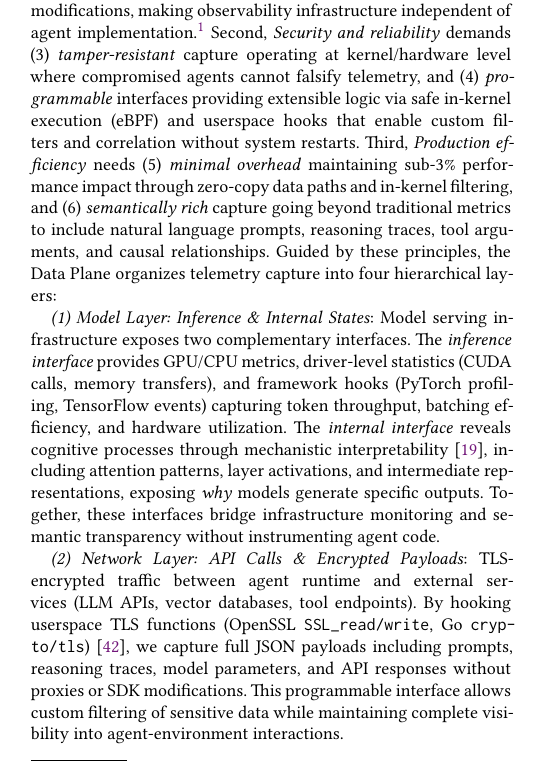
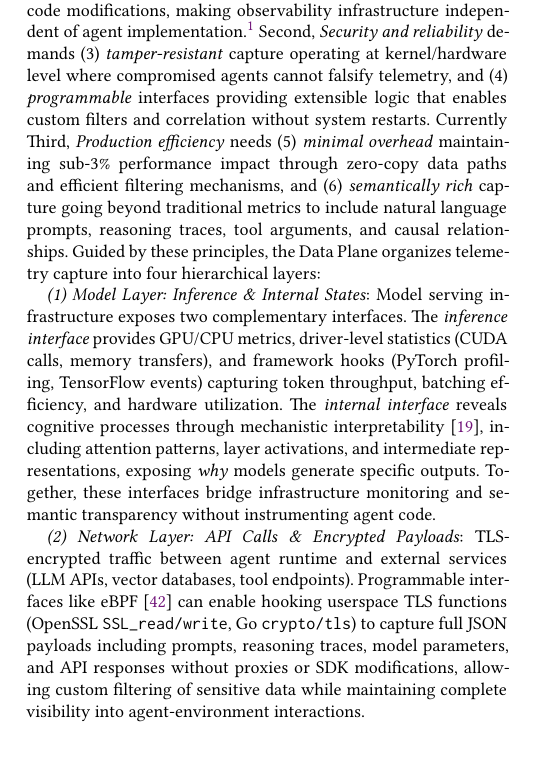
Before and after one commit to yunwei37/AI-Agent-observability-paper, a LaTeX paper (saa.tex): part of one column of page 4 of 7, cut so that both start at the same text. Compiled offline with XeLaTeX.

Commit message:
Revise architecture section to clarify the Data Plane's telemetry capture interfaces, emphasizing deployment independence, security, reliability, and production efficiency.

```diff
--- a/saa.tex
+++ b/saa.tex
@@ -207,11 +207,11 @@ Critically, these planes are interdependent. The Data Plane provides tamper-resi
 
 The Data Plane addresses Requirement 1 by capturing telemetry at stable system boundaries that remain invariant despite heterogeneous frameworks, dynamic agent evolution, and multi-vendor fragmentation.
 
-\textbf{Architecture: Four Unified Agentic Interfaces.} Building on the AgentOps taxonomy~\cite{Dong2024AgentOps} that identifies key artifacts requiring observability (goals, plans, tool outputs), we extend this to system-level boundaries. To achieve production-grade observability across heterogeneous agent ecosystems, the Data Plane's telemetry capture interfaces must satisfy six essential properties organized into three categories. First, \emph{Deployment independence} requires (1) \emph{stable} capture points anchored at OS/hardware boundaries (syscalls, TLS protocols, GPU APIs) that evolve slowly under vendor guarantees rather than at application code that changes continuously, and (2) \emph{zero-instrumentation} that eliminates SDK imports and code modifications, making observability infrastructure independent of agent implementation.\footnote{While frameworks like LlamaIndex offer "one-click" SDK integration (e.g., \texttt{set\_global\_handler("arize\_phoenix")}), these still require modifying agent codebases and remain vulnerable to tampering. The Data Plane's zero-instrumentation approach eliminates this dependency entirely.} Second, \emph{Security and reliability} demands (3) \emph{tamper-resistant} capture operating at kernel/hardware level where compromised agents cannot falsify telemetry, and (4) \emph{programmable} interfaces providing extensible logic via safe in-kernel execution (eBPF) and userspace hooks that enable custom filters and correlation without system restarts. Third, \emph{Production efficiency} needs (5) \emph{minimal overhead} maintaining sub-3\% performance impact through zero-copy data paths and in-kernel filtering, and (6) \emph{semantically rich} capture going beyond traditional metrics to include natural language prompts, reasoning traces, tool arguments, and causal relationships. Guided by these principles, the Data Plane organizes telemetry capture into four hierarchical layers:
+\textbf{Architecture: Four Unified Agentic Interfaces.} Building on the AgentOps taxonomy~\cite{Dong2024AgentOps} that identifies key artifacts requiring observability (goals, plans, tool outputs), we extend this to system-level boundaries. To achieve production-grade observability across heterogeneous agent ecosystems, the Data Plane's telemetry capture interfaces must satisfy six essential properties organized into three categories. First, \emph{Deployment independence} requires (1) \emph{stable} capture points anchored at OS/hardware boundaries (syscalls, TLS protocols, GPU APIs) that evolve slowly under vendor guarantees rather than at application code that changes continuously, and (2) \emph{zero-instrumentation} that eliminates SDK imports and code modifications, making observability infrastructure independent of agent implementation.\footnote{While frameworks like LlamaIndex offer "one-click" SDK integration (e.g., \texttt{set\_global\_handler("arize\_phoenix")}), these still require modifying agent codebases and remain vulnerable to tampering. The Data Plane's zero-instrumentation approach eliminates this dependency entirely.} Second, \emph{Security and reliability} demands (3) \emph{tamper-resistant} capture operating at kernel/hardware level where compromised agents cannot falsify telemetry, and (4) \emph{programmable} interfaces providing extensible logic that enables custom filters and correlation without system restarts. Currently  Third, \emph{Production efficiency} needs (5) \emph{minimal overhead} maintaining sub-3\% performance impact through zero-copy data paths and efficient filtering mechanisms, and (6) \emph{semantically rich} capture going beyond traditional metrics to include natural language prompts, reasoning traces, tool arguments, and causal relationships. Guided by these principles, the Data Plane organizes telemetry capture into four hierarchical layers:
 
 \emph{(1) Model Layer: Inference \& Internal States}: Model serving infrastructure exposes two complementary interfaces. The \emph{inference interface} provides GPU/CPU metrics, driver-level statistics (CUDA calls, memory transfers), and framework hooks (PyTorch profiling, TensorFlow events) capturing token throughput, batching efficiency, and hardware utilization. The \emph{internal interface} reveals cognitive processes through mechanistic interpretability~\cite{Kim2025AgenticInterp}, including attention patterns, layer activations, and intermediate representations, exposing \emph{why} models generate specific outputs. Together, these interfaces bridge infrastructure monitoring and semantic transparency without instrumenting agent code.
 
-\emph{(2) Network Layer: API Calls \& Encrypted Payloads}: TLS-encrypted traffic between agent runtime and external services (LLM APIs, vector databases, tool endpoints). By hooking userspace TLS functions (OpenSSL \texttt{SSL\_read/write}, Go \texttt{crypto/tls})~\cite{zheng2025extending}, we capture full JSON payloads including prompts, reasoning traces, model parameters, and API responses without proxies or SDK modifications. This programmable interface allows custom filtering of sensitive data while maintaining complete visibility into agent-environment interactions.
+\emph{(2) Network Layer: API Calls \& Encrypted Payloads}: TLS-encrypted traffic between agent runtime and external services (LLM APIs, vector databases, tool endpoints). Programmable interfaces like eBPF~\cite{zheng2025extending} can enable hooking userspace TLS functions (OpenSSL \texttt{SSL\_read/write}, Go \texttt{crypto/tls}) to capture full JSON payloads including prompts, reasoning traces, model parameters, and API responses without proxies or SDK modifications, allowing custom filtering of sensitive data while maintaining complete visibility into agent-environment interactions.
 
 \emph{(3) System Layer: Kernel Events \& Resource Usage}: Kernel syscalls revealing tool execution, file access, subprocess spawning, and resource consumption. eBPF tracing~\cite{brendangregg,ebpfio} monitors \texttt{execve()}, \texttt{open()}, \texttt{connect()}, \texttt{write()} with <3\% overhead, capturing command arguments, environment variables, stdout/stderr, exit codes, and network connections. This tamper-resistant, programmable interface (via eBPF's safe in-kernel VM) observes agent actions that SDK instrumentation can miss or be instructed to hide.
 
```
